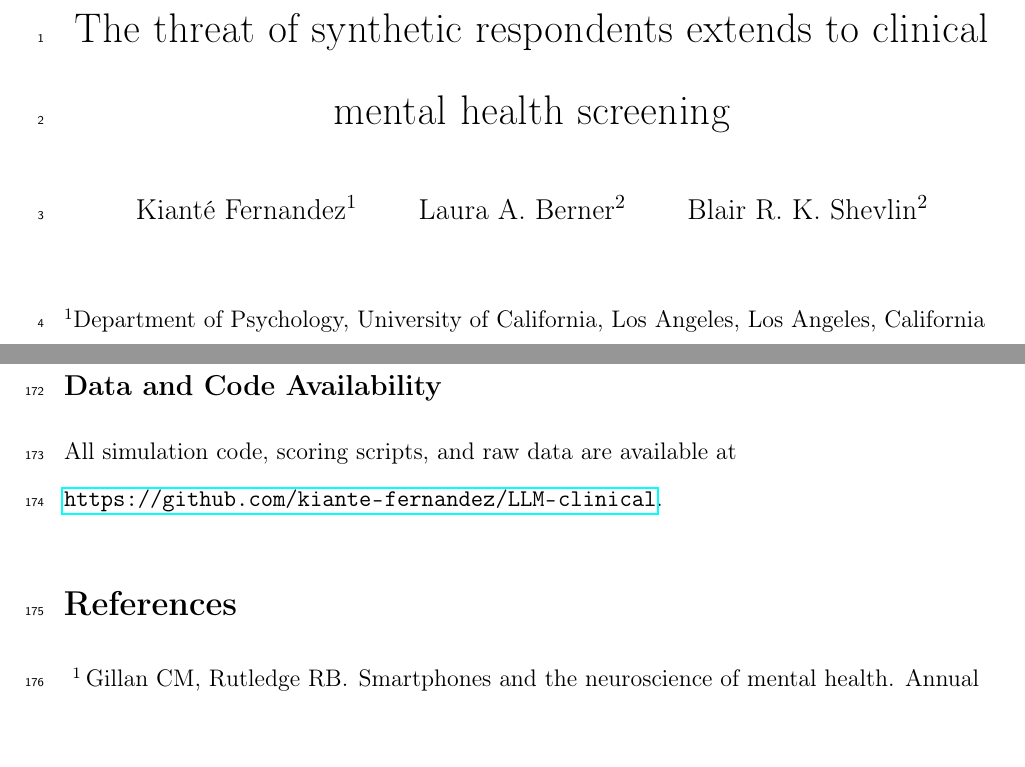
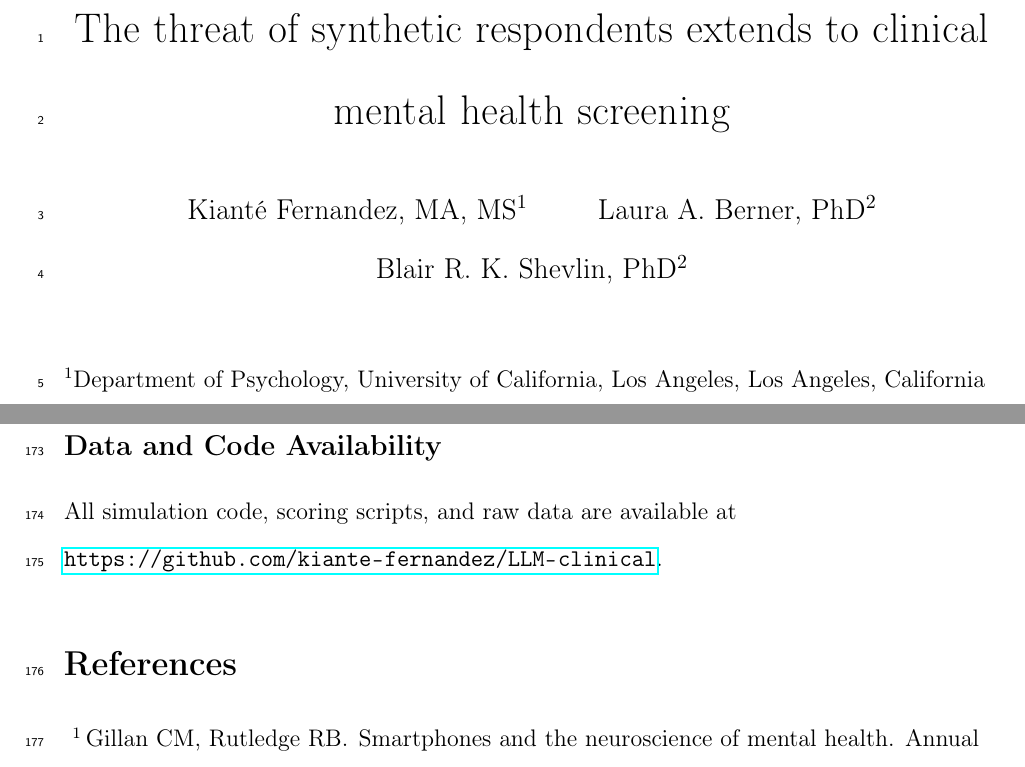
Before and after one commit to kiante-fernandez/LLM-clinical, a LaTeX document (paper/jama_submit/main.tex): two parts of pages 1 and 11 of 13, joined at a grey line, cut so that both start at the same text, the shorter picture padded with empty space. Compiled offline with pdfLaTeX.

Commit message:
Updates from Overleaf

```diff
--- a/paper/jama_submit/main.tex
+++ b/paper/jama_submit/main.tex
@@ -27,7 +27,7 @@
 \title{The threat of synthetic respondents extends to clinical mental health screening}
 
 \author{%
-  Kiant\'{e} Fernandez$^{1}$ \and Laura A. Berner$^{2}$ \and Blair R. K. Shevlin$^{2}$
+  Kiant\'{e} Fernandez, MA, MS$^{1}$ \and Laura A. Berner, PhD$^{2}$ \and Blair R. K. Shevlin, PhD$^{2}$
 }
 
 \date{}
```
